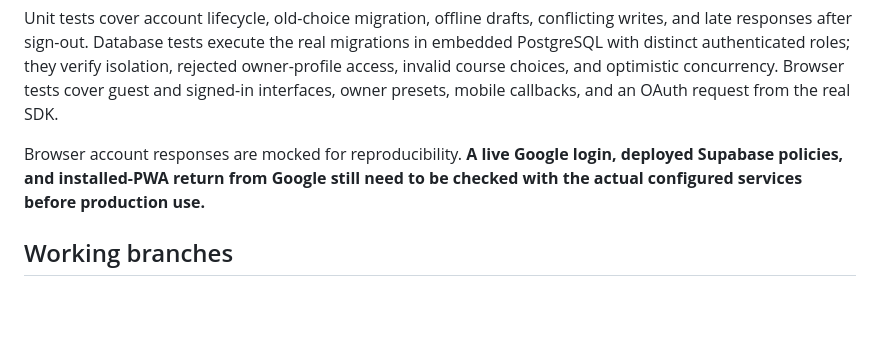
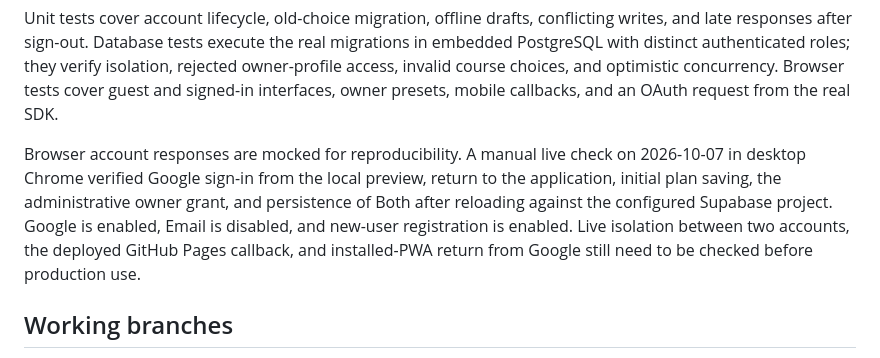
Before and after one commit to ugoldm/wu_schedule, a Markdown page: README.md, the part around the change. Drawn GitHub-style; blank space fills up the shorter version.

Commit message:
Document live Google sign-in verification

```diff
--- a/README.md
+++ b/README.md
@@ -161,9 +161,13 @@ they verify isolation, rejected owner-profile access, invalid course choices,
 and optimistic concurrency. Browser tests cover guest and signed-in interfaces,
 owner presets, mobile callbacks, and an OAuth request from the real SDK.
 
-Browser account responses are mocked for reproducibility. **A live Google login,
-deployed Supabase policies, and installed-PWA return from Google still need to be
-checked with the actual configured services before production use.**
+Browser account responses are mocked for reproducibility. A manual live check on
+2026-10-07 in desktop Chrome verified Google sign-in from the local preview,
+return to the application, initial plan saving, the administrative owner grant,
+and persistence of Both after reloading against the configured Supabase project.
+Google is enabled, Email is disabled, and new-user registration is enabled.
+Live isolation between two accounts, the deployed GitHub Pages callback, and
+installed-PWA return from Google still need to be checked before production use.
 
 ## Working branches
 
```
